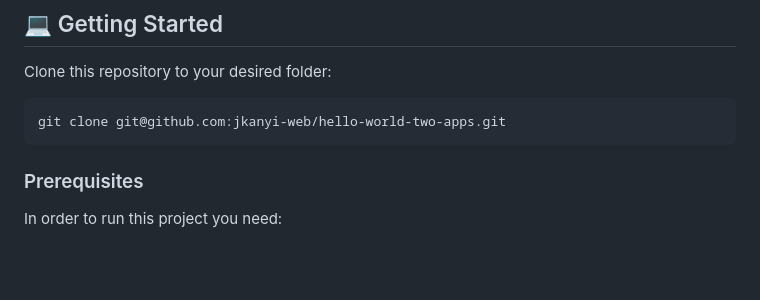
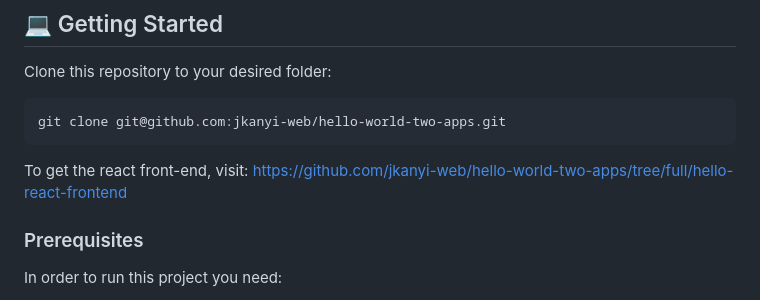
Before and after one commit to jkanyi-web/hello-world-two-apps, a Markdown page: hello-rails-backend/README.md, the part around the change. Rendered like a GitHub page; blank space fills up the shorter version.

Commit message:
project updates

````diff
--- a/hello-rails-backend/README.md
+++ b/hello-rails-backend/README.md
@@ -71,6 +71,9 @@ Clone this repository to your desired folder:
 git clone git@github.com:jkanyi-web/hello-world-two-apps.git
 ```
 
+To get the react front-end, visit:
+https://github.com/jkanyi-web/hello-world-two-apps/tree/full/hello-react-frontend
+
 ### Prerequisites
 
 In order to run this project you need:
````
